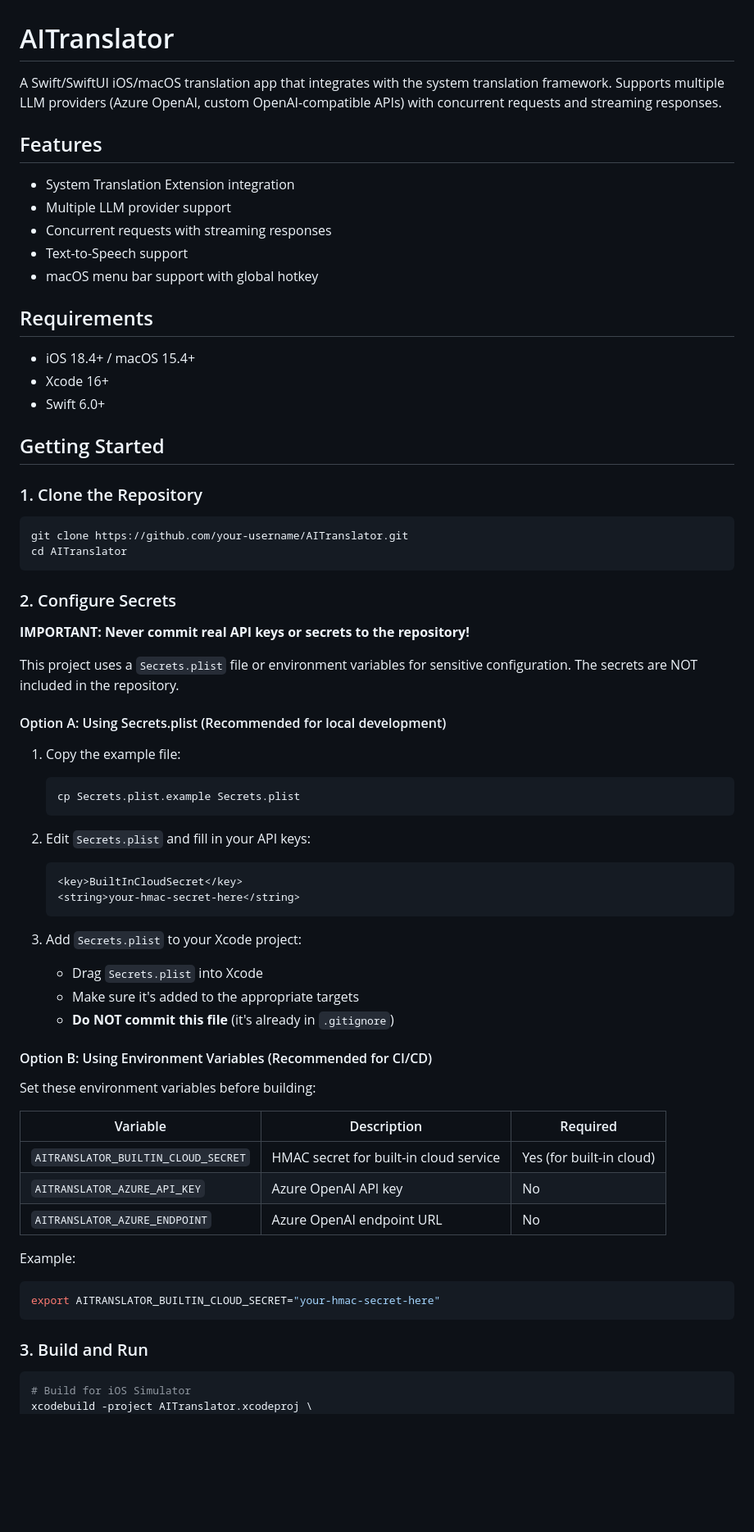
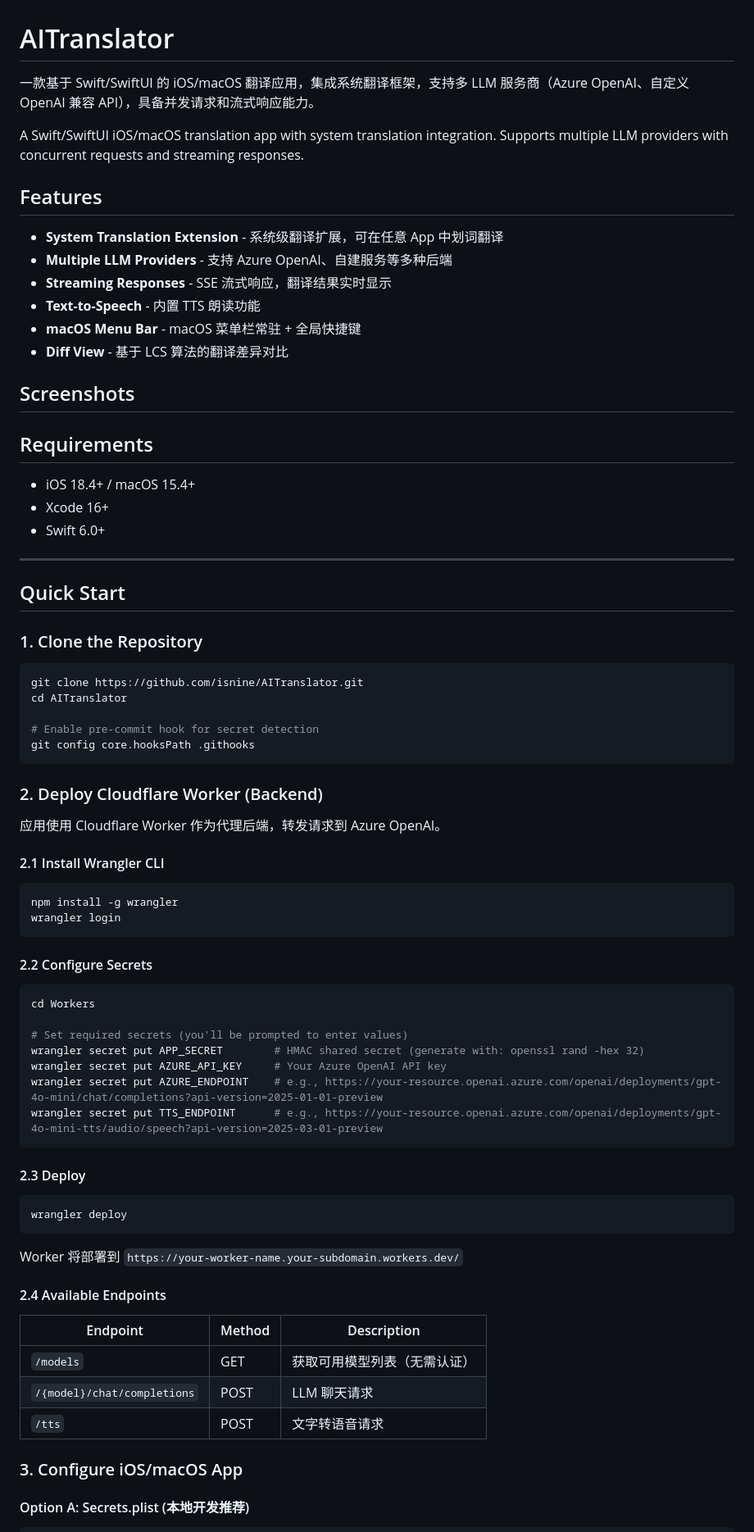
Before and after one commit to isnine/AITranslator, a Markdown page: README.md, the part around one of its changes. Shown at 82% size. Rendered like a GitHub page; blank space fills up the shorter version.

Commit message:
[Developer] Update README with comprehensive setup guide and contribution guidelines

````diff
--- a/README.md
+++ b/README.md
@@ -1,14 +1,21 @@
 # AITranslator
 
-A Swift/SwiftUI iOS/macOS translation app that integrates with the system translation framework. Supports multiple LLM providers (Azure OpenAI, custom OpenAI-compatible APIs) with concurrent requests and streaming responses.
+一款基于 Swift/SwiftUI 的 iOS/macOS 翻译应用，集成系统翻译框架，支持多 LLM 服务商（Azure OpenAI、自定义 OpenAI 兼容 API），具备并发请求和流式响应能力。
+
+A Swift/SwiftUI iOS/macOS translation app with system translation integration. Supports multiple LLM providers with concurrent requests and streaming responses.
 
 ## Features
 
-- System Translation Extension integration
-- Multiple LLM provider support
-- Concurrent requests with streaming responses
-- Text-to-Speech support
-- macOS menu bar support with global hotkey
+- **System Translation Extension** - 系统级翻译扩展，可在任意 App 中划词翻译
+- **Multiple LLM Providers** - 支持 Azure OpenAI、自建服务等多种后端
+- **Streaming Responses** - SSE 流式响应，翻译结果实时显示
+- **Text-to-Speech** - 内置 TTS 朗读功能
+- **macOS Menu Bar** - macOS 菜单栏常驻 + 全局快捷键
+- **Diff View** - 基于 LCS 算法的翻译差异对比
+
+## Screenshots
+
+<!-- TODO: Add screenshots here -->
 
 ## Requirements
 
@@ -16,55 +23,60 @@ A Swift/SwiftUI iOS/macOS translation app that integrates with the system transl
 - Xcode 16+
 - Swift 6.0+
 
-## Getting Started
+---
+
+## Quick Start
 
 ### 1. Clone the Repository
 
 ```bash
-git clone https://github.com/your-username/AITranslator.git
+git clone https://github.com/isnine/AITranslator.git
 cd AITranslator
+
+# Enable pre-commit hook for secret detection
+git config core.hooksPath .githooks
 ```
 
-### 2. Configure Secrets
+### 2. Deploy Cloudflare Worker (Backend)
 
-**IMPORTANT: Never commit real API keys or secrets to the repository!**
+应用使用 Cloudflare Worker 作为代理后端，转发请求到 Azure OpenAI。
 
-This project uses a `Secrets.plist` file or environment variables for sensitive configuration. The secrets are NOT included in the repository.
+#### 2.1 Install Wrangler CLI
 
-#### Option A: Using Secrets.plist (Recommended for local development)
-
-1. Copy the example file:
-   ```bash
-   cp Secrets.plist.example Secrets.plist
-   ```
-
-2. Edit `Secrets.plist` and fill in your API keys:
-   ```xml
-   <key>BuiltInCloudSecret</key>
-   <string>your-hmac-secret-here</string>
-   ```
-
-3. Add `Secrets.plist` to your Xcode project:
-   - Drag `Secrets.plist` into Xcode
-   - Make sure it's added to the appropriate targets
-   - **Do NOT commit this file** (it's already in `.gitignore`)
-
-#### Option B: Using Environment Variables (Recommended for CI/CD)
-
-Set these environment variables before building:
-
-| Variable | Description | Required |
-|----------|-------------|----------|
-| `AITRANSLATOR_BUILTIN_CLOUD_SECRET` | HMAC secret for built-in cloud service | Yes (for built-in cloud) |
-| `AITRANSLATOR_AZURE_API_KEY` | Azure OpenAI API key | No |
-| `AITRANSLATOR_AZURE_ENDPOINT` | Azure OpenAI endpoint URL | No |
-
-Example:
 ```bash
-export AITRANSLATOR_BUILTIN_CLOUD_SECRET="your-hmac-secret-here"
+npm install -g wrangler
+wrangler login
 ```
 
-### 3. Build and Run
+#### 2.2 Configure Secrets
 
 ```bash
-# Build for iOS Simulator
+cd Workers
+
+# Set required secrets (you'll be prompted to enter values)
+wrangler secret put APP_SECRET        # HMAC shared secret (generate with: openssl rand -hex 32)
+wrangler secret put AZURE_API_KEY     # Your Azure OpenAI API key
+wrangler secret put AZURE_ENDPOINT    # e.g., https://your-resource.openai.azure.com/openai/deployments/gpt-4o-mini/chat/completions?api-version=2025-01-01-preview
+wrangler secret put TTS_ENDPOINT      # e.g., https://your-resource.openai.azure.com/openai/deployments/gpt-4o-mini-tts/audio/speech?api-version=2025-03-01-preview
+```
+
+#### 2.3 Deploy
+
+```bash
+wrangler deploy
+```
+
+Worker 将部署到 `https://your-worker-name.your-subdomain.workers.dev/`
+
+#### 2.4 Available Endpoints
+
+| Endpoint | Method | Description |
+|----------|--------|-------------|
+| `/models` | GET | 获取可用模型列表（无需认证） |
+| `/{model}/chat/completions` | POST | LLM 聊天请求 |
+| `/tts` | POST | 文字转语音请求 |
+
+### 3. Configure iOS/macOS App
+
+#### Option A: Secrets.plist (本地开发推荐)
+
````
Also changed, not shown: other parts of README.md (+165 -23 lines).
